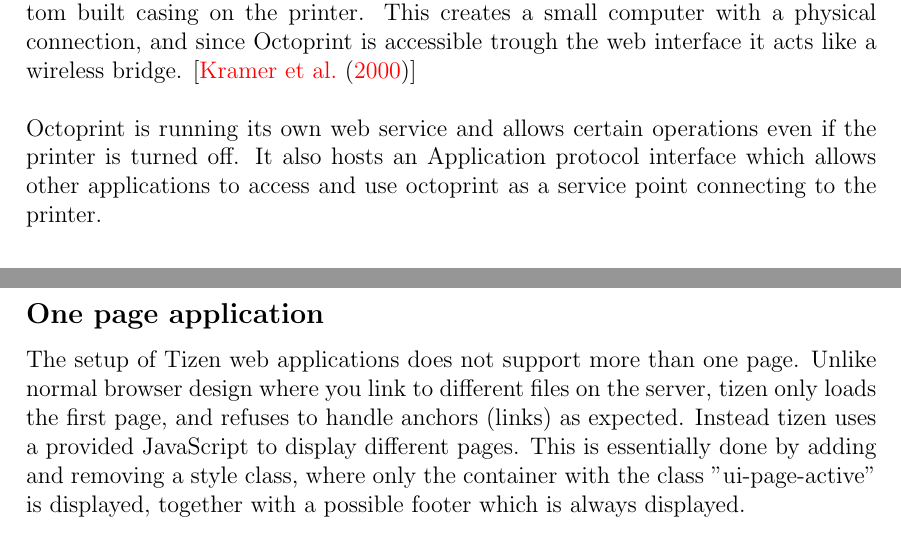
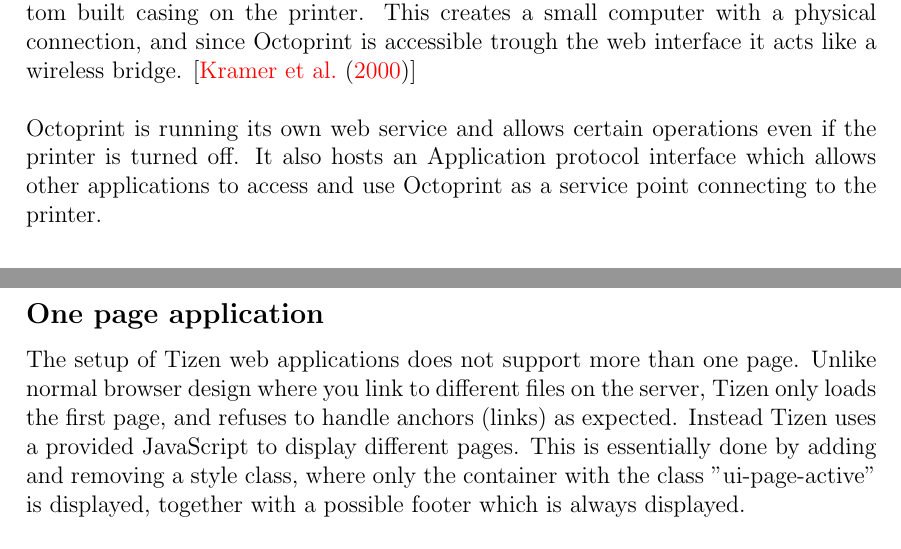
Before and after one commit to RakNoel/TizenPrint, a LaTeX document (Report/OLE_006_219_Report.tex): two parts of pages 10 and 16 of 19, joined at a grey line, cut so that both start at the same text. Compiled offline with pdfLaTeX.

Commit message:
more capital letters

```diff
--- a/Report/OLE_006_219_Report.tex
+++ b/Report/OLE_006_219_Report.tex
@@ -274,7 +274,7 @@
     \mycitation{reprap:nist}
     \\\\
     Octoprint is running its own web service and allows certain operations even if the printer is turned off.
-    It also hosts an Application protocol interface which allows other applications to access and use octoprint as a
+    It also hosts an Application protocol interface which allows other applications to access and use Octoprint as a
     service point connecting to the printer.
 
     \mysubsection{Goals of application}
@@ -446,9 +446,9 @@
 
     \mysubsection{One page application}
     The setup of Tizen web applications does not support more than one page.
-    Unlike normal browser design where you link to different files on the server, tizen only loads the first page, and
+    Unlike normal browser design where you link to different files on the server, Tizen only loads the first page, and
     refuses to handle anchors (links) as expected.
-    Instead tizen uses a provided JavaScript to display different pages.
+    Instead Tizen uses a provided JavaScript to display different pages.
     This is essentially done by adding and removing a style class, where only the container with the class "ui-page-active"
     is displayed, together with a possible footer which is always displayed.
     \\\\
```
Also changed, not shown: Report/OLE_006_219_Report.tex (8 more changed lines).
